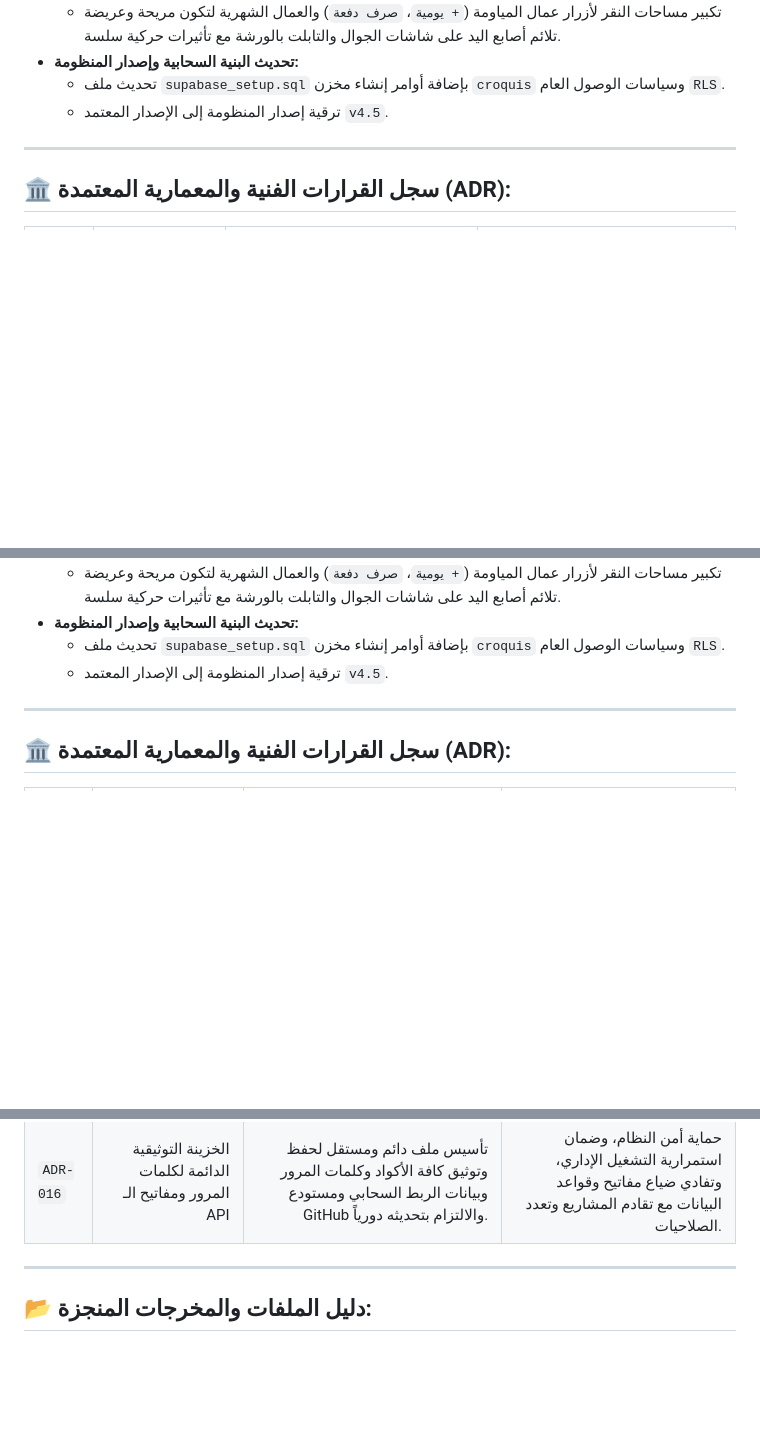
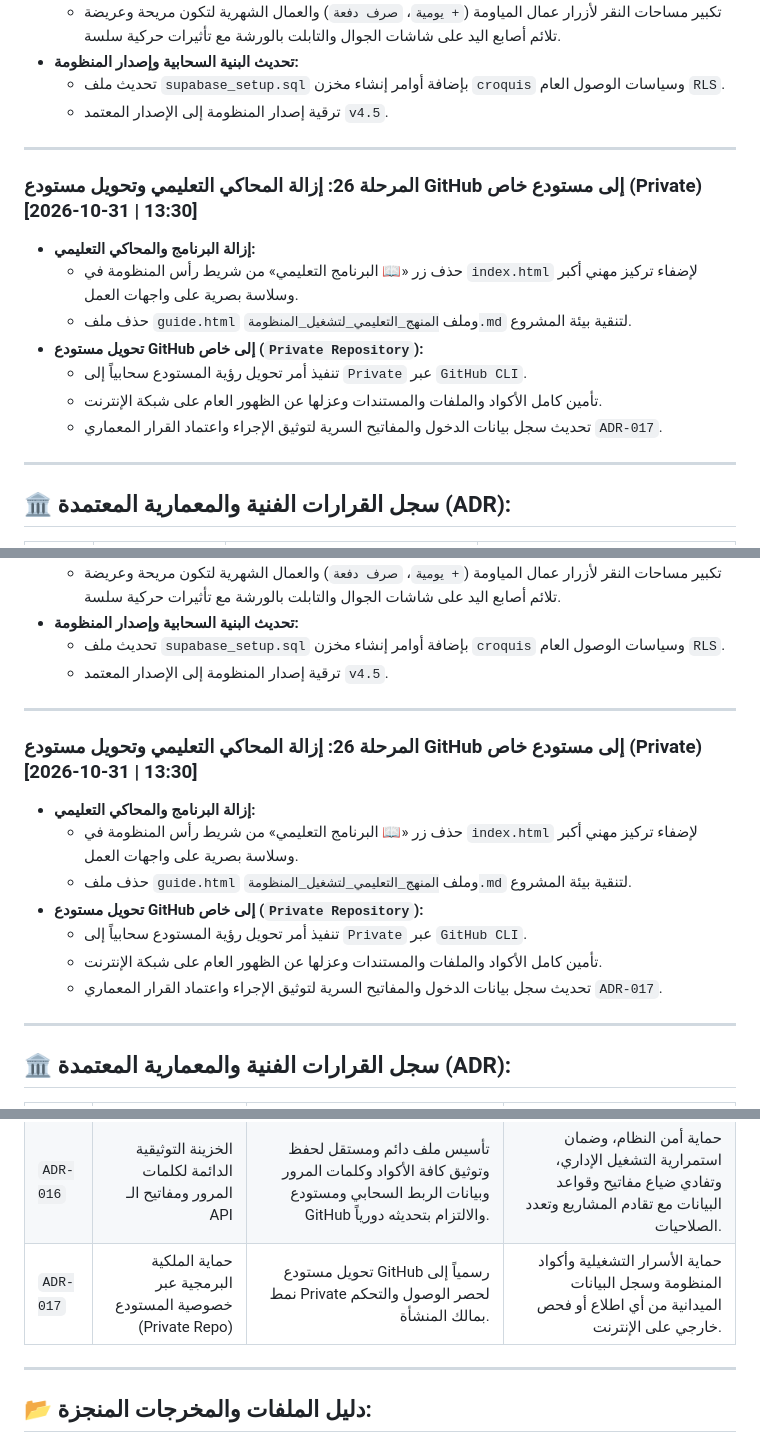
Before and after one commit to hosainnoor-hu/woodwork-erp, a Markdown page: سجل_توثيق_العمل.md, 3 parts joined by grey strips. GitHub-like rendering; blank space fills up the shorter version.

Commit message:
docs: record repository privatization (ADR-017) and credential logs

```diff
--- a/سجل_توثيق_العمل.md
+++ b/سجل_توثيق_العمل.md
@@ -300,6 +300,17 @@
 
 ---
 
+### المرحلة 26: إزالة المحاكي التعليمي وتحويل مستودع GitHub إلى مستودع خاص (Private) [2026-10-31 | 13:30]
+- **إزالة البرنامج والمحاكي التعليمي:**
+  - حذف زر «📖 البرنامج التعليمي» من شريط رأس المنظومة في `index.html` لإضفاء تركيز مهني أكبر وسلاسة بصرية على واجهات العمل.
+  - حذف ملف `guide.html` وملف `المنهج_التعليمي_لتشغيل_المنظومة.md` لتنقية بيئة المشروع.
+- **تحويل مستودع GitHub إلى خاص (`Private Repository`):**
+  - تنفيذ أمر تحويل رؤية المستودع سحابياً إلى `Private` عبر `GitHub CLI`.
+  - تأمين كامل الأكواد والملفات والمستندات وعزلها عن الظهور العام على شبكة الإنترنت.
+  - تحديث سجل بيانات الدخول والمفاتيح السرية لتوثيق الإجراء واعتماد القرار المعماري `ADR-017`.
+
+---
+
 ## 🏛️ سجل القرارات الفنية والمعمارية المعتمدة (ADR):
 
 | <center>رمز القرار</center> | <center>موضوع القرار</center> | <center>القرار المعتمد</center> | <center>الدافع الفني والمحاسبي</center> |
@@ -401,6 +412,17 @@
 
 ---
 
+### المرحلة 26: إزالة المحاكي التعليمي وتحويل مستودع GitHub إلى مستودع خاص (Private) [2026-10-31 | 13:30]
+- **إزالة البرنامج والمحاكي التعليمي:**
+  - حذف زر «📖 البرنامج التعليمي» من شريط رأس المنظومة في `index.html` لإضفاء تركيز مهني أكبر وسلاسة بصرية على واجهات العمل.
+  - حذف ملف `guide.html` وملف `المنهج_التعليمي_لتشغيل_المنظومة.md` لتنقية بيئة المشروع.
+- **تحويل مستودع GitHub إلى خاص (`Private Repository`):**
+  - تنفيذ أمر تحويل رؤية المستودع سحابياً إلى `Private` عبر `GitHub CLI`.
+  - تأمين كامل الأكواد والملفات والمستندات وعزلها عن الظهور العام على شبكة الإنترنت.
+  - تحديث سجل بيانات الدخول والمفاتيح السرية لتوثيق الإجراء واعتماد القرار المعماري `ADR-017`.
+
+---
+
 ## 🏛️ سجل القرارات الفنية والمعمارية المعتمدة (ADR):
 
 | <center>رمز القرار</center> | <center>موضوع القرار</center> | <center>القرار المعتمد</center> | <center>الدافع الفني والمحاسبي</center> |
@@ -421,6 +443,7 @@
 | <div align="left" dir="ltr"><code>ADR-014</code></div> | <div align="right">النقلة النوعية المتدرجة (`v5.0`)</div> | <div align="right">التشغيل الفوري للنسخة الحالية مع جدولة محرك القص الذكي وتخزين الصور سحابياً.</div> | <div align="right">الجمع بين استقرار العمل التجاري الفوري بالمعرض والورشة دون تأخير، وبين التطوير التقني المدروس.</div> |
 | <div align="left" dir="ltr"><code>ADR-015</code></div> | <div align="right">الضغط الذكي للصور والمشاركة الفورية بالواتساب (`v4.5`)</div> | <div align="right">ضغط صور الكروكي بتقنية Canvas محلياً بنسبة 90% وربطها بسحابة Supabase Storage، مع إطلاق روابط الواتساب العميقة.</div> | <div align="right">حماية ذاكرة المتصفح من الامتلاء، وتسريع تدفق المعاملات وإبهار عملاء المعرض دون تكلفة إضافية.</div> |
 | <div align="left" dir="ltr"><code>ADR-016</code></div> | <div align="right">الخزينة التوثيقية الدائمة لكلمات المرور ومفاتيح الـ API</div> | <div align="right">تأسيس ملف دائم ومستقل لحفظ وتوثيق كافة الأكواد وكلمات المرور وبيانات الربط السحابي ومستودع GitHub والالتزام بتحديثه دورياً.</div> | <div align="right">حماية أمن النظام، وضمان استمرارية التشغيل الإداري، وتفادي ضياع مفاتيح وقواعد البيانات مع تقادم المشاريع وتعدد الصلاحيات.</div> |
+| <div align="left" dir="ltr"><code>ADR-017</code></div> | <div align="right">حماية الملكية البرمجية عبر خصوصية المستودع (Private Repo)</div> | <div align="right">تحويل مستودع GitHub رسمياً إلى نمط Private لحصر الوصول والتحكم بمالك المنشأة.</div> | <div align="right">حماية الأسرار التشغيلية وأكواد المنظومة وسجل البيانات الميدانية من أي اطلاع أو فحص خارجي على الإنترنت.</div> |
 
 ---
 
```
Also changed, not shown: سجل_بيانات_الدخول_والمفاتيح_السرية.md (+5 -4 lines).
